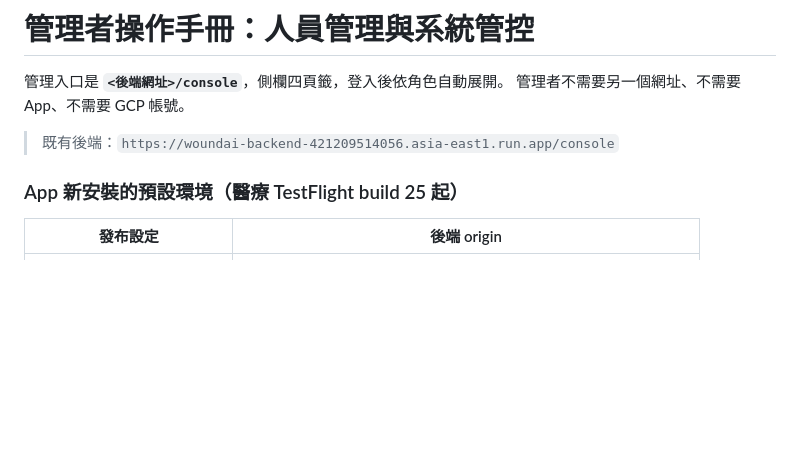
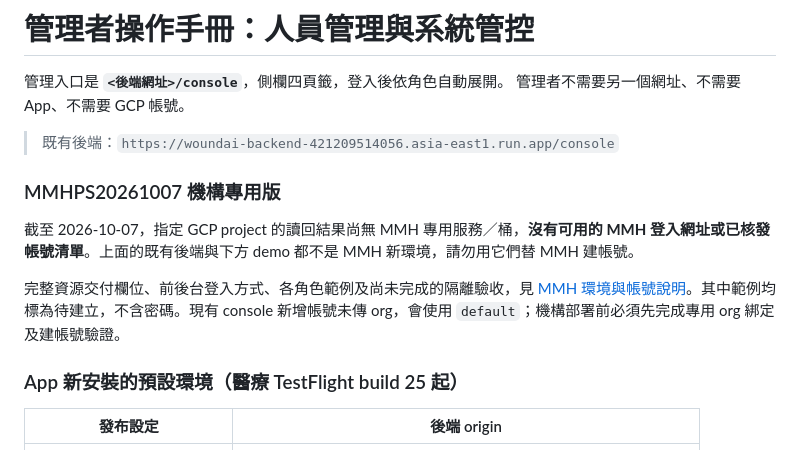
Before and after one commit to JackH0001/WoundAI_Proj, a Markdown page: docs/admin_operations.md, the part around the change. Drawn GitHub-style; blank space fills up the shorter version.

Commit message:
docs(mmh): distinguish pending environment from verified account permissions

```diff
--- a/docs/admin_operations.md
+++ b/docs/admin_operations.md
@@ -4,6 +4,12 @@
 管理者不需要另一個網址、不需要 App、不需要 GCP 帳號。
 
 > 既有後端：`https://woundai-backend-421209514056.asia-east1.run.app/console`
+
+### MMHPS20261007 機構專用版
+
+截至 2026-10-07，指定 GCP project 的讀回結果尚無 MMH 專用服務／桶，**沒有可用的 MMH 登入網址或已核發帳號清單**。上面的既有後端與下方 demo 都不是 MMH 新環境，請勿用它們替 MMH 建帳號。
+
+完整資源交付欄位、前後台登入方式、各角色範例及尚未完成的隔離驗收，見 [MMH 環境與帳號說明](mmhps20261007_environment_and_accounts.md)。其中範例均標為待建立，不含密碼。現有 console 新增帳號未傳 org，會使用 `default`；機構部署前必須先完成專用 org 綁定及建帳號驗證。
 
 ### App 新安裝的預設環境（醫療 TestFlight build 25 起）
 
```
Also changed, not shown: docs/medical_institution_handoff_20261007.md (+2 -0 lines), docs/mmhps20261007_environment_and_accounts.md (added, +102 -0 lines).
